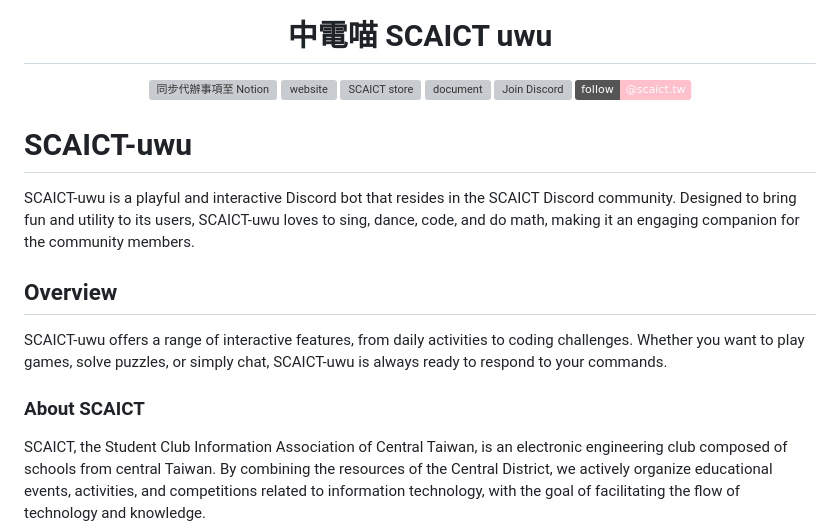
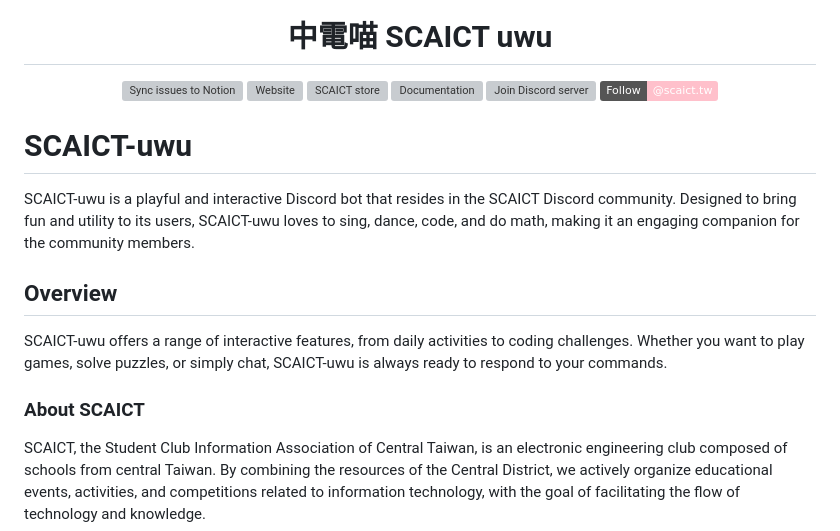
Before and after one commit to SCAICT/SCAICT-uwu, a Markdown page: README.md, the part around the change printed below. GitHub-like rendering; badges without logos; grey boxes are pictures that could not be loaded.

Commit message:
Fix README formatting
Change-Id: I3f29971c19d22bfe2ceec70d11f0550d1b292e09

```diff
--- a/README.md
+++ b/README.md
@@ -5,17 +5,18 @@
 <img src="uwu.png" width="200px" alt="中電喵 SCAICT uwu">
 
 # 中電喵 SCAICT uwu
-[![同步代辦事項至 Notion](https://github.com/SCAICT/SCAICT-uwu/actions/workflows/notion.yml/badge.svg?event=issues)](https://github.com/SCAICT/SCAICT-uwu/actions/workflows/notion.yml)
-[![website](https://img.shields.io/website?label=website&&url=https%3A%2F%2Fscaict.org%2F)](https://scaict.org/)
-[![SCAICT store](https://img.shields.io/website?label=SCAICT-store&&url=https%3A%2F%2Fstore.scaict.org%2F)](https://store.scaict.org/)
-[![document](https://img.shields.io/website?label=Document&&url=https%3A%2F%2Fstore.scaict.org%2F)](https://g.scaict.org/doc/)
-[![Join Discord](https://img.shields.io/discord/959823904266944562?label=Discord&logo=discord&)](https://dc.scaict.org)
-[![follow Instagram](https://img.shields.io/badge/follow-%40scaict.tw-pink?&logo=instagram)](https://www.instagram.com/scaict.tw/)
+
+[![Sync issues to Notion](https://github.com/SCAICT/SCAICT-uwu/actions/workflows/notion.yml/badge.svg?event=issues)](https://github.com/SCAICT/SCAICT-uwu/actions/workflows/notion.yml)
+[![Website](https://img.shields.io/website?label=Website&&url=https%3A%2F%2Fscaict.org%2F)](https://scaict.org/)
+[![SCAICT store](https://img.shields.io/website?label=SCAICT+store&&url=https%3A%2F%2Fstore.scaict.org%2F)](https://store.scaict.org/)
+[![Documentation](https://img.shields.io/website?label=Documentation&&url=https%3A%2F%2Fstore.scaict.org%2F)](https://g.scaict.org/doc/)
+[![Join Discord server](https://img.shields.io/discord/959823904266944562?label=Discord&logo=discord&)](https://dc.scaict.org)
+[![Follow Instagram](https://img.shields.io/badge/Follow-%40scaict.tw-pink?&logo=instagram)](https://www.instagram.com/scaict.tw/)
 
 </div>
 
+# SCAICT-uwu
 
-# SCAICT-uwu
 SCAICT-uwu is a playful and interactive Discord bot that resides in the SCAICT Discord community. Designed to bring fun and utility to its users, SCAICT-uwu loves to sing, dance, code, and do math, making it an engaging companion for the community members.
 
 ## Overview
@@ -23,6 +24,7 @@ SCAICT-uwu is a playful and interactive Discord bot that resides in the SCAICT D
 SCAICT-uwu offers a range of interactive features, from daily activities to coding challenges. Whether you want to play games, solve puzzles, or simply chat, SCAICT-uwu is always ready to respond to your commands.
 
 ### About SCAICT
+
 SCAICT, the Student Club Information Association of Central Taiwan, is an electronic engineering club composed of schools from central Taiwan. By combining the resources of the Central District, we actively organize educational events, activities, and competitions related to information technology, with the goal of facilitating the flow of technology and knowledge.
 
 ## Features
```
Also changed, not shown: other parts of README.md (+6 -4 lines).
